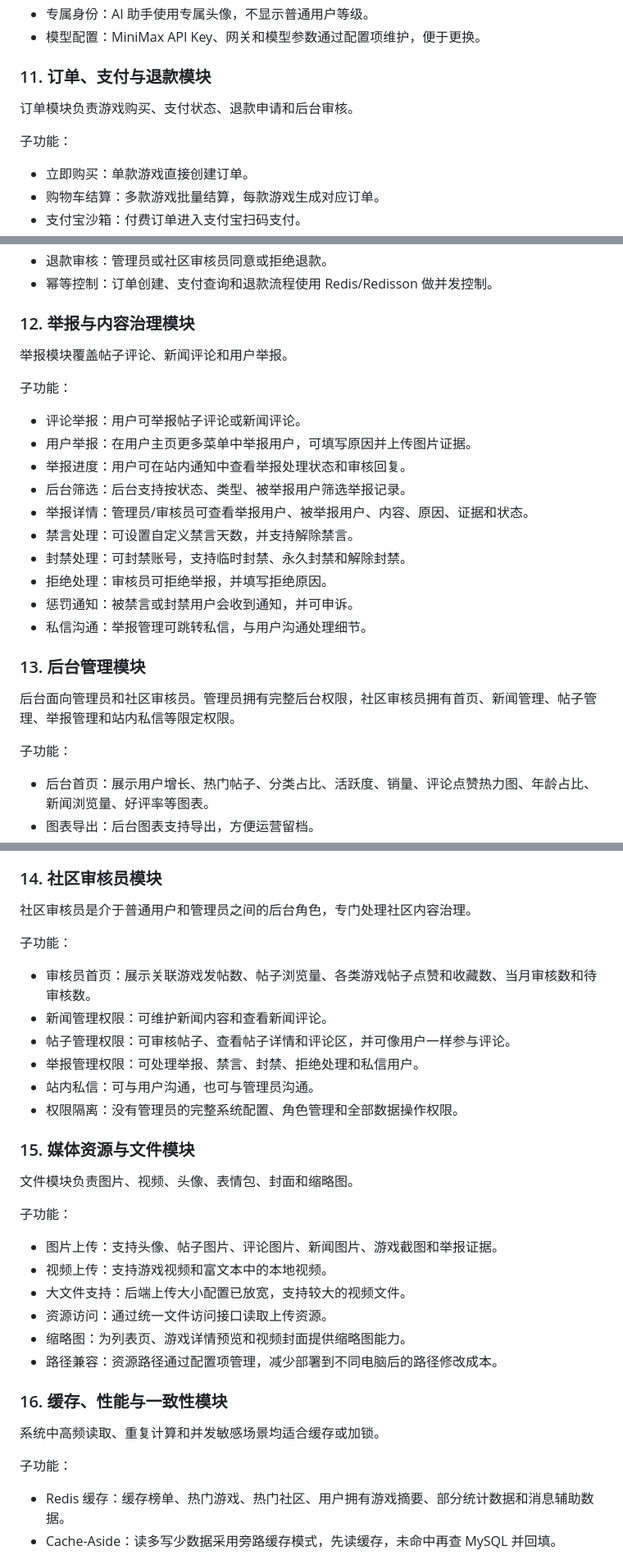
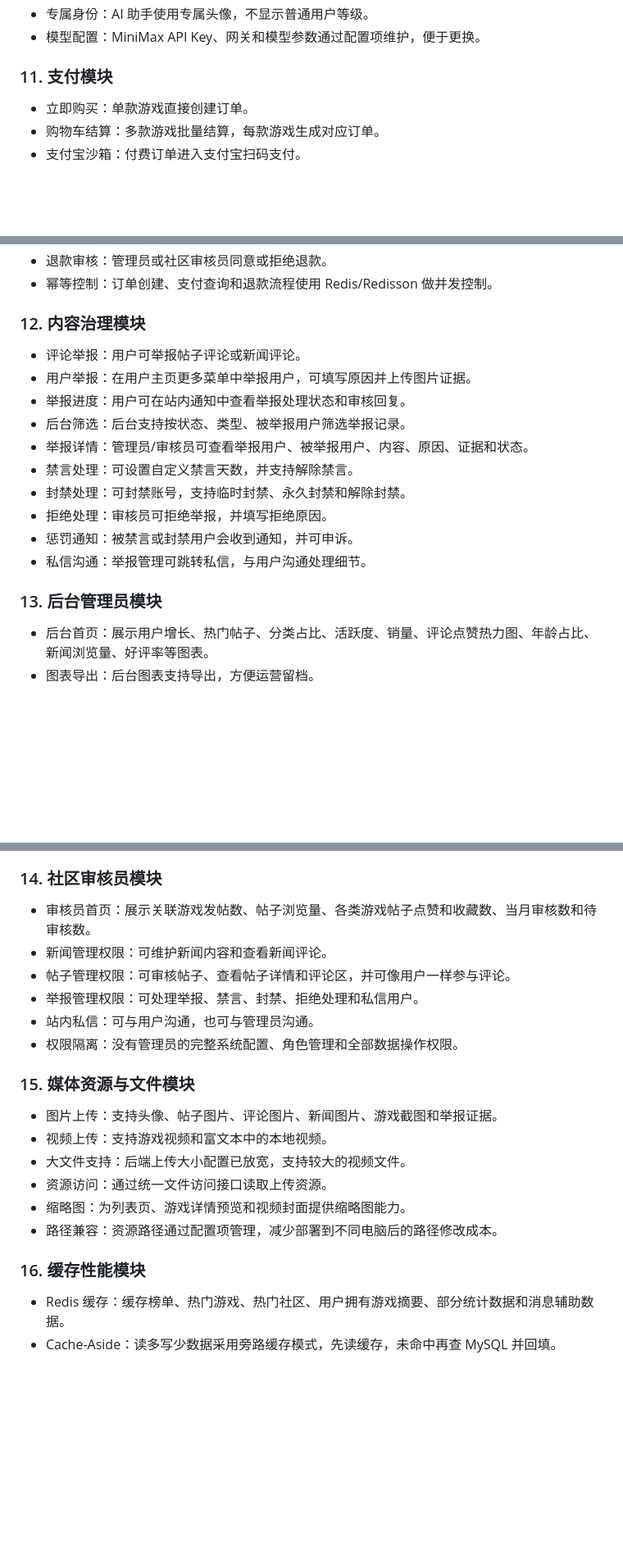
Before and after one commit to LEONMINCY/Game_Community, a Markdown page: README.md, 3 parts joined by grey strips. Shown at 82% size. GitHub-like rendering; blank space fills up the shorter version.

```diff
--- a/README.md
+++ b/README.md
@@ -279,12 +279,7 @@ AI 助手用于游戏攻略问答、社区内容理解和评论区自动回复
 - 专属身份：AI 助手使用专属头像，不显示普通用户等级。
 - 模型配置：MiniMax API Key、网关和模型参数通过配置项维护，便于更换。
 
-### 11. 订单、支付与退款模块
-
-订单模块负责游戏购买、支付状态、退款申请和后台审核。
-
-子功能：
-
+### 11. 支付模块
 - 立即购买：单款游戏直接创建订单。
 - 购物车结算：多款游戏批量结算，每款游戏生成对应订单。
 - 支付宝沙箱：付费订单进入支付宝扫码支付。
@@ -297,12 +292,7 @@ AI 助手用于游戏攻略问答、社区内容理解和评论区自动回复
 - 退款审核：管理员或社区审核员同意或拒绝退款。
 - 幂等控制：订单创建、支付查询和退款流程使用 Redis/Redisson 做并发控制。
 
-### 12. 举报与内容治理模块
-
-举报模块覆盖帖子评论、新闻评论和用户举报。
-
-子功能：
-
+### 12. 内容治理模块
 - 评论举报：用户可举报帖子评论或新闻评论。
 - 用户举报：在用户主页更多菜单中举报用户，可填写原因并上传图片证据。
 - 举报进度：用户可在站内通知中查看举报处理状态和审核回复。
@@ -314,12 +304,7 @@ AI 助手用于游戏攻略问答、社区内容理解和评论区自动回复
 - 惩罚通知：被禁言或封禁用户会收到通知，并可申诉。
 - 私信沟通：举报管理可跳转私信，与用户沟通处理细节。
 
-### 13. 后台管理模块
-
-后台面向管理员和社区审核员。管理员拥有完整后台权限，社区审核员拥有首页、新闻管理、帖子管理、举报管理和站内私信等限定权限。
-
-子功能：
-
+### 13. 后台管理员模块
 - 后台首页：展示用户增长、热门帖子、分类占比、活跃度、销量、评论点赞热力图、年龄占比、新闻浏览量、好评率等图表。
 - 图表导出：后台图表支持导出，方便运营留档。
 - 用户管理：新增用户、社区审核员和管理员账号，管理用户状态和资料。
@@ -333,11 +318,6 @@ AI 助手用于游戏攻略问答、社区内容理解和评论区自动回复
 - 站内私信：管理员/审核员与用户或其他审核人员沟通，支持文字、图片、表情和表情包。
 
 ### 14. 社区审核员模块
-
-社区审核员是介于普通用户和管理员之间的后台角色，专门处理社区内容治理。
-
-子功能：
-
 - 审核员首页：展示关联游戏发帖数、帖子浏览量、各类游戏帖子点赞和收藏数、当月审核数和待审核数。
 - 新闻管理权限：可维护新闻内容和查看新闻评论。
 - 帖子管理权限：可审核帖子、查看帖子详情和评论区，并可像用户一样参与评论。
@@ -346,11 +326,6 @@ AI 助手用于游戏攻略问答、社区内容理解和评论区自动回复
 - 权限隔离：没有管理员的完整系统配置、角色管理和全部数据操作权限。
 
 ### 15. 媒体资源与文件模块
-
-文件模块负责图片、视频、头像、表情包、封面和缩略图。
-
-子功能：
-
 - 图片上传：支持头像、帖子图片、评论图片、新闻图片、游戏截图和举报证据。
 - 视频上传：支持游戏视频和富文本中的本地视频。
 - 大文件支持：后端上传大小配置已放宽，支持较大的视频文件。
@@ -358,12 +333,7 @@ AI 助手用于游戏攻略问答、社区内容理解和评论区自动回复
 - 缩略图：为列表页、游戏详情预览和视频封面提供缩略图能力。
 - 路径兼容：资源路径通过配置项管理，减少部署到不同电脑后的路径修改成本。
 
-### 16. 缓存、性能与一致性模块
-
-系统中高频读取、重复计算和并发敏感场景均适合缓存或加锁。
-
-子功能：
-
+### 16. 缓存性能模块
 - Redis 缓存：缓存榜单、热门游戏、热门社区、用户拥有游戏摘要、部分统计数据和消息辅助数据。
 - Cache-Aside：读多写少数据采用旁路缓存模式，先读缓存，未命中再查 MySQL 并回填。
 - 延迟双删：更新 MySQL 后删除缓存，并延迟再次删除，降低并发下脏读概率。
```
Also changed, not shown: other parts of README.md (+2 -22 lines).
